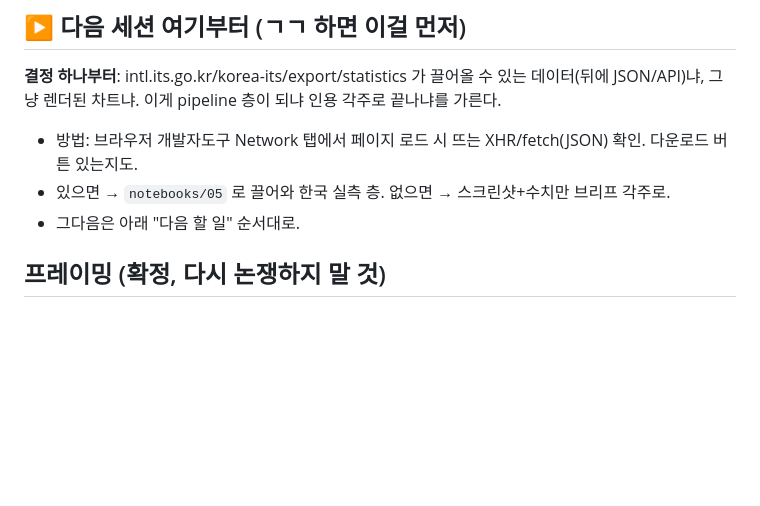
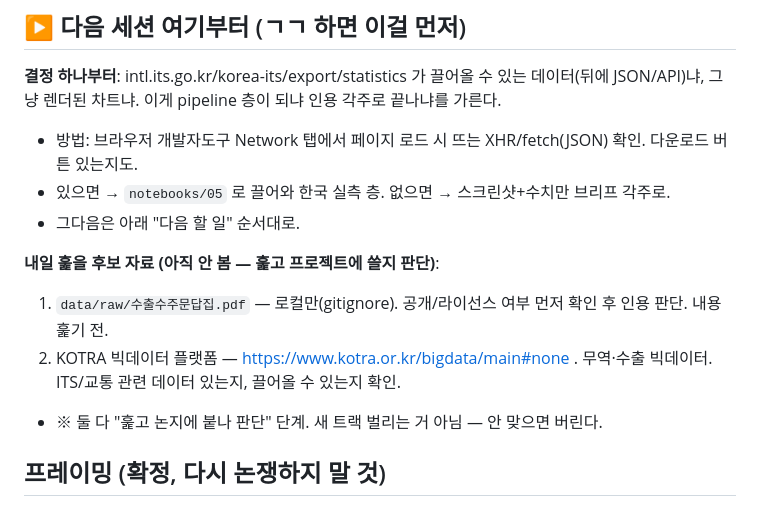
Before and after one commit to PHONE-BOOT-H/intern-its-export-analysis, a Markdown page: docs/CURRENT_STATE.md, the part around the change. Drawn GitHub-style; blank space fills up the shorter version.

Commit message:
Queue candidate sources

```diff
--- a/docs/CURRENT_STATE.md
+++ b/docs/CURRENT_STATE.md
@@ -10,6 +10,11 @@
 - 방법: 브라우저 개발자도구 Network 탭에서 페이지 로드 시 뜨는 XHR/fetch(JSON) 확인. 다운로드 버튼 있는지도.
 - 있으면 → `notebooks/05` 로 끌어와 한국 실측 층. 없으면 → 스크린샷+수치만 브리프 각주로.
 - 그다음은 아래 "다음 할 일" 순서대로.
+
+**내일 훑을 후보 자료 (아직 안 봄 — 훑고 프로젝트에 쓸지 판단)**:
+1. `data/raw/수출수주문답집.pdf` — 로컬만(gitignore). 공개/라이선스 여부 먼저 확인 후 인용 판단. 내용 훑기 전.
+2. KOTRA 빅데이터 플랫폼 — https://www.kotra.or.kr/bigdata/main#none . 무역·수출 빅데이터. ITS/교통 관련 데이터 있는지, 끌어올 수 있는지 확인.
+- ※ 둘 다 "훑고 논지에 붙나 판단" 단계. 새 트랙 벌리는 거 아님 — 안 맞으면 버린다.
 
 ## 프레이밍 (확정, 다시 논쟁하지 말 것)
 이 프로젝트는 **포트폴리오/데이터 실력 증명**이 1차 목적이다. "부서(ITS Korea)가 필요로 하는 도구"로 팔지 않는다. 이유: 국제협력센터가 행사·네트워크·발주정보 큐레이션·시장 트렌드 파악을 이미 한다(intl.its.go.kr/center/business). 저들이 정량 낙찰분석까지 내부적으로 하는지는 확인 불가라, "빈 자리를 채운다"고 주장하지 않는다. 우리 강점은 공개데이터 정량 분석(중국 50%·한국 2위·ITS는 양자)이라는 재현 가능한 산출물 그 자체다.
```
